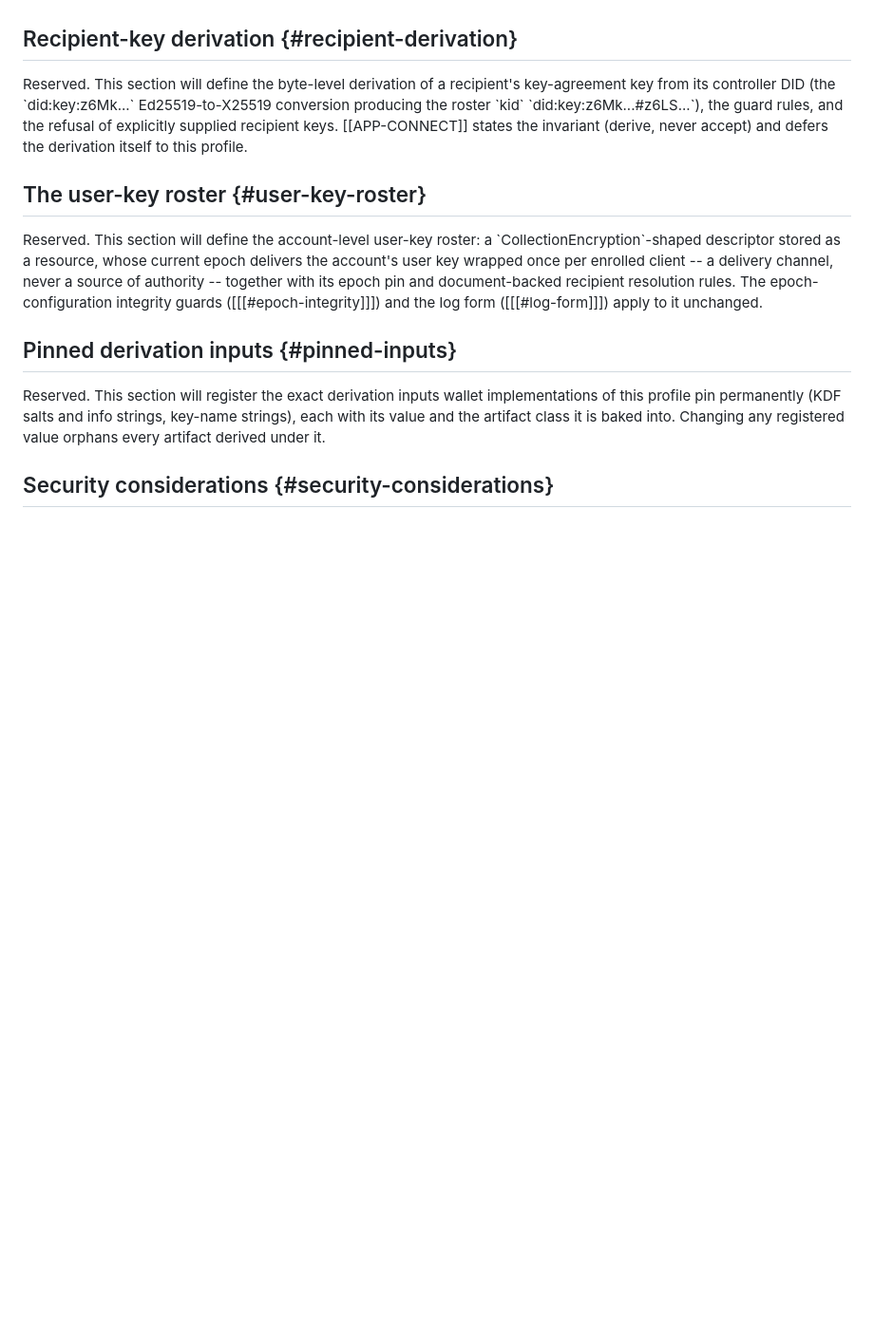
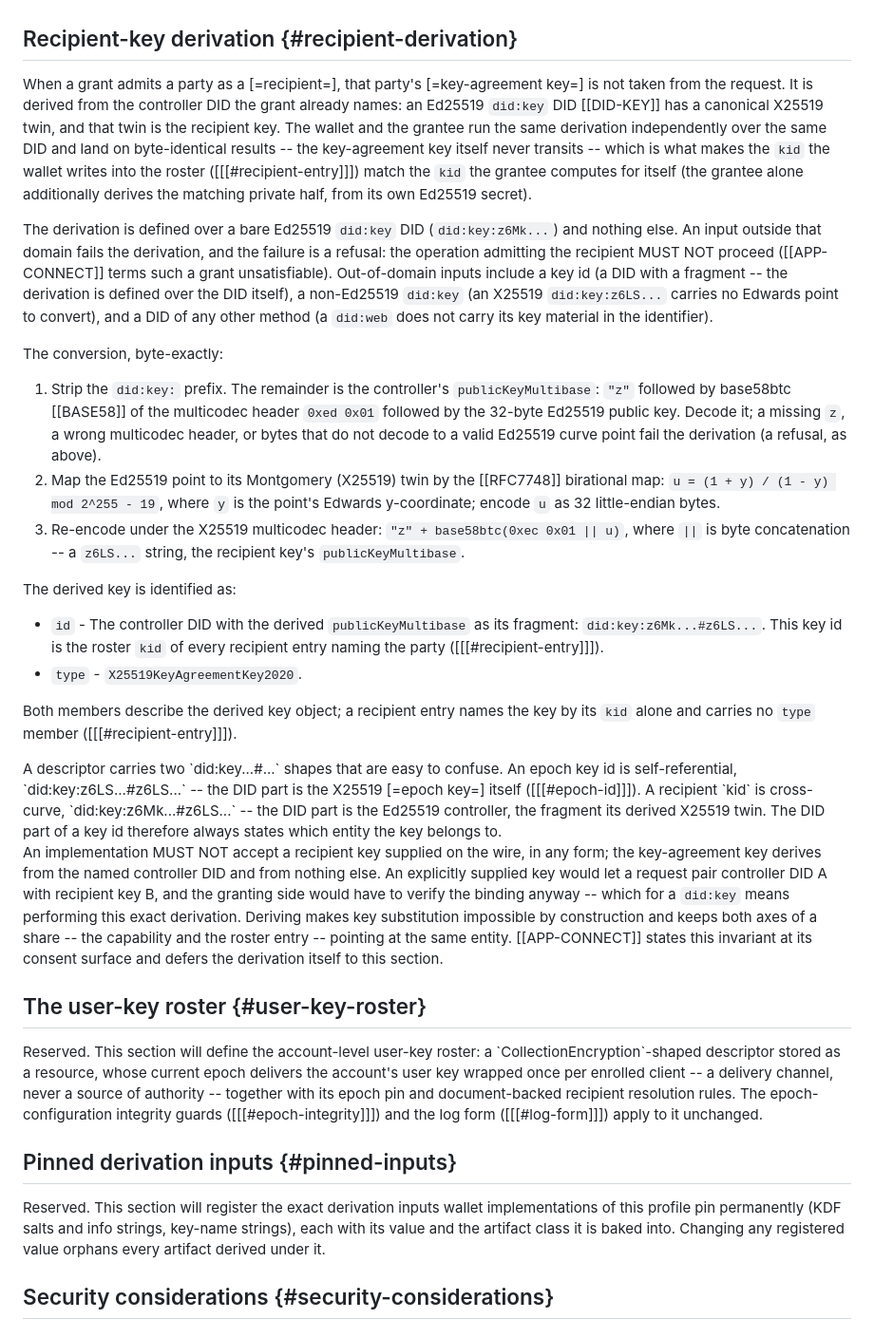
Before and after one commit to interop-alliance/encrypted-collections-spec, a Markdown page: spec.md, the part around the change. Shown at 95% size. Rendered like a GitHub page; blank space fills up the shorter version.

Commit message:
Fill the Recipient-key derivation section.
Signed-off-by: Dmitri Zagidulin <dzagidulin@gmail.com>

```diff
--- a/spec.md
+++ b/spec.md
@@ -926,14 +926,76 @@ referencing profile's rules.
 
 ## Recipient-key derivation {#recipient-derivation}
 
-<div class="note" title="Reserved section">
-Reserved. This section will define the byte-level derivation of a
-recipient's key-agreement key from its controller DID (the
-`did:key:z6Mk...` Ed25519-to-X25519 conversion producing the roster `kid`
-`did:key:z6Mk...#z6LS...`), the guard rules, and the refusal of
-explicitly supplied recipient keys. [[APP-CONNECT]] states the invariant
-(derive, never accept) and defers the derivation itself to this profile.
+When a grant admits a party as a [=recipient=], that party's
+[=key-agreement key=] is not taken from the request. It is derived from
+the controller DID the grant already names: an Ed25519 `did:key` DID
+[[DID-KEY]] has a canonical X25519 twin, and that twin is the recipient
+key. The wallet and the grantee run the same derivation independently
+over the same DID and land on byte-identical results -- the
+key-agreement key itself never transits -- which is what makes the
+`kid` the wallet writes into the
+roster ([[[#recipient-entry]]]) match the `kid` the grantee computes for
+itself (the grantee alone additionally derives the matching private
+half, from its own Ed25519 secret).
+
+The derivation is defined over a bare Ed25519 `did:key` DID
+(`did:key:z6Mk...`) and nothing else. An input outside that domain fails
+the derivation, and the failure is a refusal: the operation admitting
+the recipient MUST NOT proceed ([[APP-CONNECT]] terms such a grant
+unsatisfiable). Out-of-domain inputs include a key id (a DID with a
+fragment -- the derivation is defined over the DID itself), a
+non-Ed25519 `did:key` (an X25519 `did:key:z6LS...` carries no Edwards
+point to convert), and a DID of any other method (a `did:web` does not
+carry its key material in the identifier).
+
+The conversion, byte-exactly:
+
+1. Strip the `did:key:` prefix. The remainder is the controller's
+   `publicKeyMultibase`: `"z"` followed by base58btc [[BASE58]] of the
+   multicodec header `0xed 0x01` followed by the 32-byte Ed25519 public
+   key. Decode it; a missing `z`, a wrong multicodec header, or bytes
+   that do not decode to a valid Ed25519 curve point fail the
+   derivation (a refusal, as above).
+2. Map the Ed25519 point to its Montgomery (X25519) twin by the
+   [[RFC7748]] birational map: `u = (1 + y) / (1 - y) mod 2^255 - 19`,
+   where `y` is the point's Edwards y-coordinate; encode `u` as 32
+   little-endian bytes.
+3. Re-encode under the X25519 multicodec header:
+   `"z" + base58btc(0xec 0x01 || u)`, where `||` is byte concatenation
+   -- a `z6LS...` string, the recipient key's `publicKeyMultibase`.
+
+The derived key is identified as:
+
+* `id` - The controller DID with the derived `publicKeyMultibase` as
+  its fragment: `did:key:z6Mk...#z6LS...`. This key id is the roster
+  `kid` of every recipient entry naming the party
+  ([[[#recipient-entry]]]).
+* `type` - `X25519KeyAgreementKey2020`.
+
+Both members describe the derived key object; a recipient entry names
+the key by its `kid` alone and carries no `type` member
+([[[#recipient-entry]]]).
+
+<div class="note" title="Two key-id shapes in one descriptor">
+A descriptor carries two `did:key...#...` shapes that are easy to
+confuse. An epoch key id is self-referential, `did:key:z6LS...#z6LS...`
+-- the DID part is the X25519 [=epoch key=] itself ([[[#epoch-id]]]). A
+recipient `kid` is cross-curve, `did:key:z6Mk...#z6LS...` -- the DID
+part is the Ed25519 controller, the fragment its derived X25519 twin.
+The DID part of a key id therefore always states which entity the key
+belongs to.
 </div>
+
+An implementation MUST NOT accept a recipient key supplied on the wire,
+in any form; the key-agreement key derives from the named controller
+DID and from nothing else. An explicitly supplied key would let a
+request pair controller DID A with recipient key B, and the granting
+side would have to verify the binding anyway -- which for a `did:key`
+means performing this exact derivation. Deriving makes key substitution
+impossible by construction and keeps both axes of a share -- the
+capability and the roster entry -- pointing at the same entity.
+[[APP-CONNECT]] states this invariant at its consent surface and defers
+the derivation itself to this section.
 
 ## The user-key roster {#user-key-roster}
 
```
